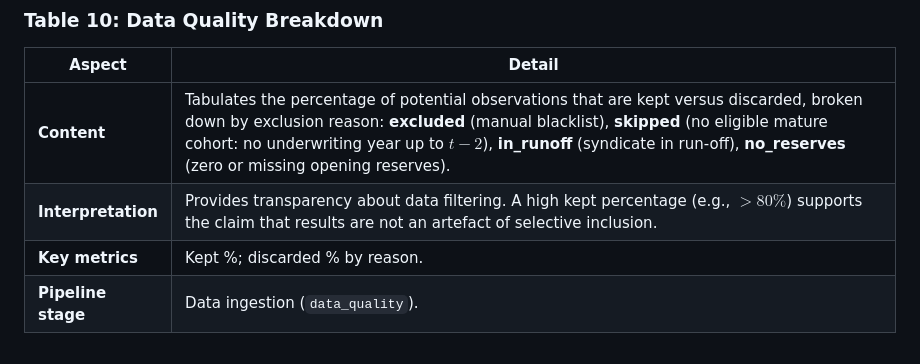
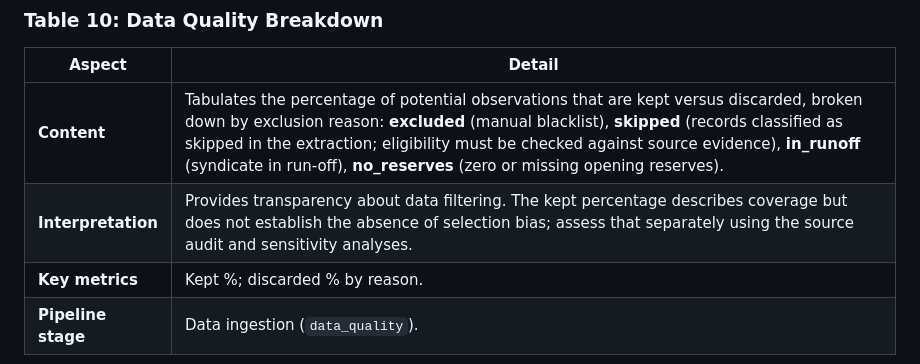
Before and after one commit to colinpriest/lloyds-exposure-composition-analysis, a Markdown page: docs/paper-pack.md, the part around the change. GitHub-like rendering.

```diff
--- a/docs/paper-pack.md
+++ b/docs/paper-pack.md
@@ -110,8 +110,8 @@ Each table is emitted as a standalone LaTeX fragment suitable for inclusion in a
 
 | Aspect | Detail |
 |---|---|
-| **Content** | Tabulates the percentage of potential observations that are kept versus discarded, broken down by exclusion reason: **excluded** (manual blacklist), **skipped** (no eligible mature cohort: no underwriting year up to $t-2$), **in_runoff** (syndicate in run-off), **no_reserves** (zero or missing opening reserves). |
-| **Interpretation** | Provides transparency about data filtering. A high kept percentage (e.g., $> 80\%$) supports the claim that results are not an artefact of selective inclusion. |
+| **Content** | Tabulates the percentage of potential observations that are kept versus discarded, broken down by exclusion reason: **excluded** (manual blacklist), **skipped** (records classified as skipped in the extraction; eligibility must be checked against source evidence), **in_runoff** (syndicate in run-off), **no_reserves** (zero or missing opening reserves). |
+| **Interpretation** | Provides transparency about data filtering. The kept percentage describes coverage but does not establish the absence of selection bias; assess that separately using the source audit and sensitivity analyses. |
 | **Key metrics** | Kept %; discarded % by reason. |
 | **Pipeline stage** | Data ingestion (`data_quality`). |
 
```
Also changed, not shown: docs/exposure-adjustment.md (+2 -2 lines).
